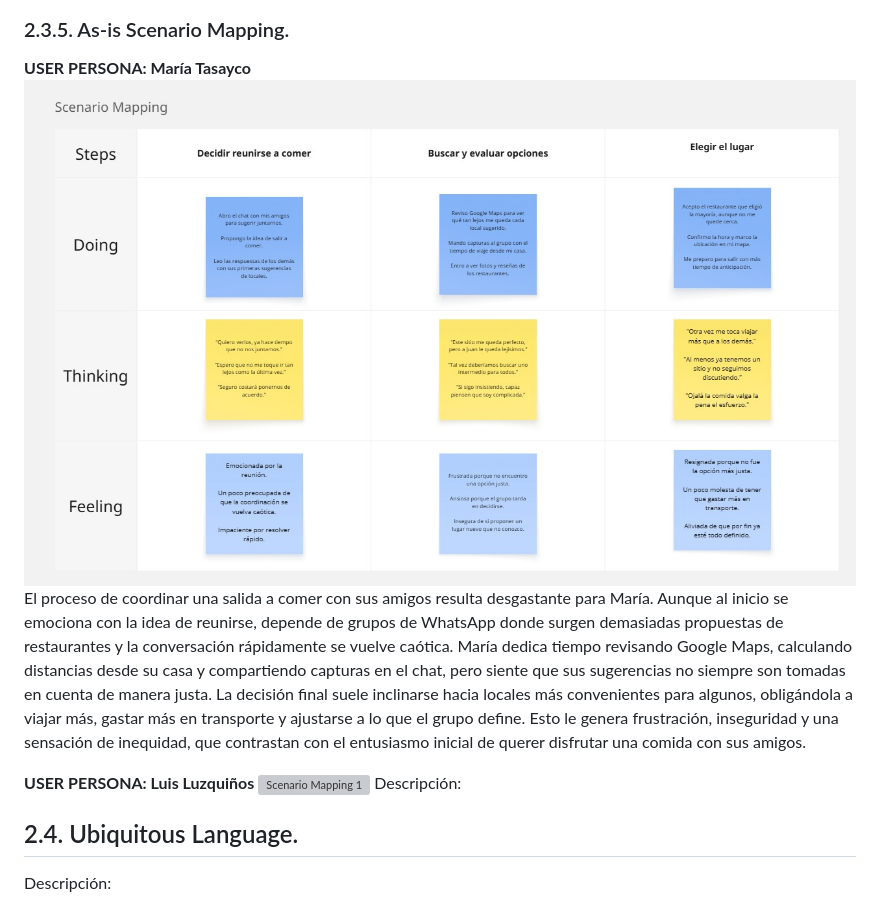
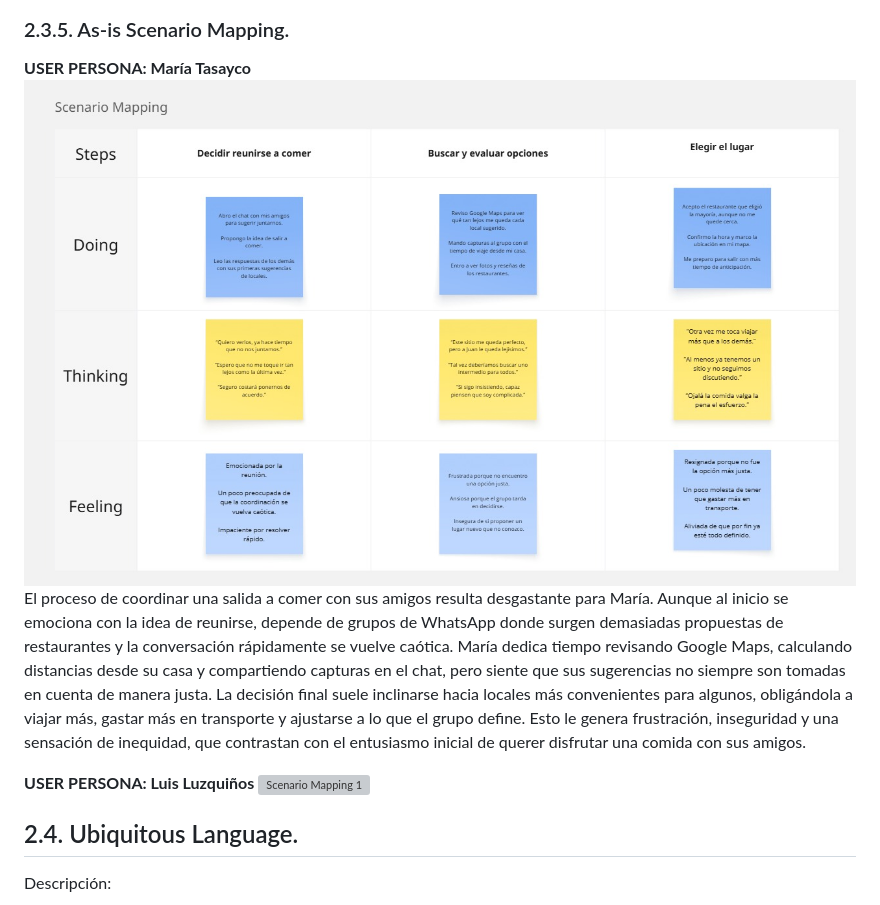
Before and after one commit to LocalFood-Aplicaciones-Web/Project-report, a Markdown page: README.md, the part around the change. GitHub-like rendering; grey boxes are pictures that could not be loaded.

```diff
--- a/README.md
+++ b/README.md
@@ -568,12 +568,12 @@ El viaje de Luis, un emprendedor de 30 años dueño de un puesto de comida, inic
 ### 2.3.5. As-is Scenario Mapping.
 
 **USER PERSONA: María Tasayco**
-![Scenario Mapping 1](Assets/Scenario%20Mapping%20-%20Comensales.jpg)
+![Scenario Mapping 1](Assets/As%20is%20Scenario%20Mapping%20-%20Comensales.jpg)
 El proceso de coordinar una salida a comer con sus amigos resulta desgastante para María. Aunque al inicio se emociona con la idea de reunirse, depende de grupos de WhatsApp donde surgen demasiadas propuestas de restaurantes y la conversación rápidamente se vuelve caótica. María dedica tiempo revisando Google Maps, calculando distancias desde su casa y compartiendo capturas en el chat, pero siente que sus sugerencias no siempre son tomadas en cuenta de manera justa. La decisión final suele inclinarse hacia locales más convenientes para algunos, obligándola a viajar más, gastar más en transporte y ajustarse a lo que el grupo define. Esto le genera frustración, inseguridad y una sensación de inequidad, que contrastan con el entusiasmo inicial de querer disfrutar una comida con sus amigos.
 
 **USER PERSONA: Luis Luzquiños**
 ![Scenario Mapping 1]()
-Descripción:
+
 
 ## 2.4. Ubiquitous Language.
 
```
Also changed, not shown: Assets/As is Scenario Mapping - Comensales.jpg (renamed from Assets/Scenario Mapping - Comensales.jpg).
